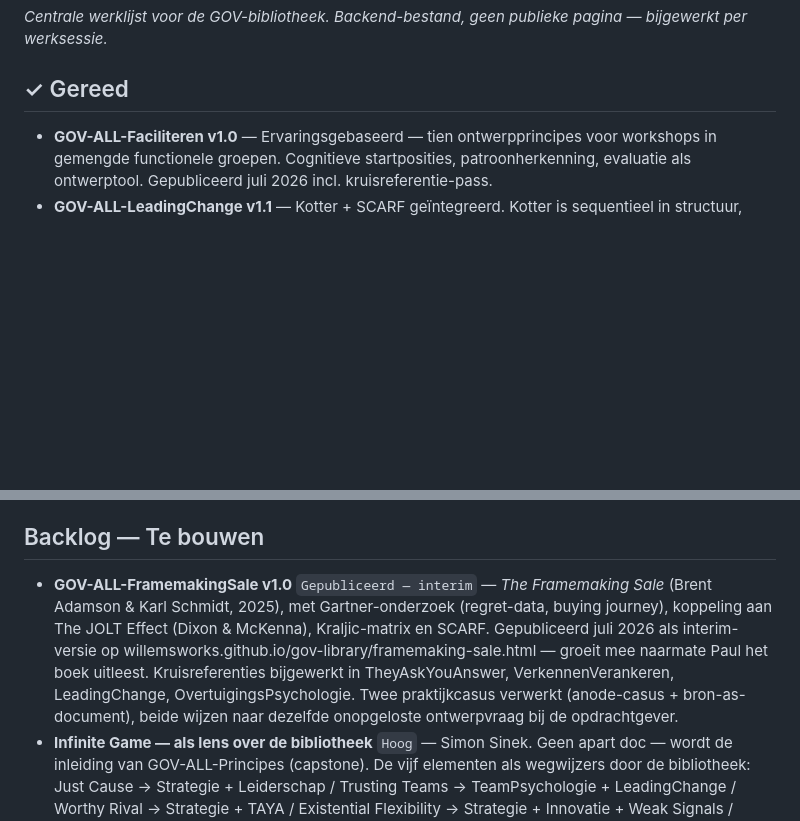
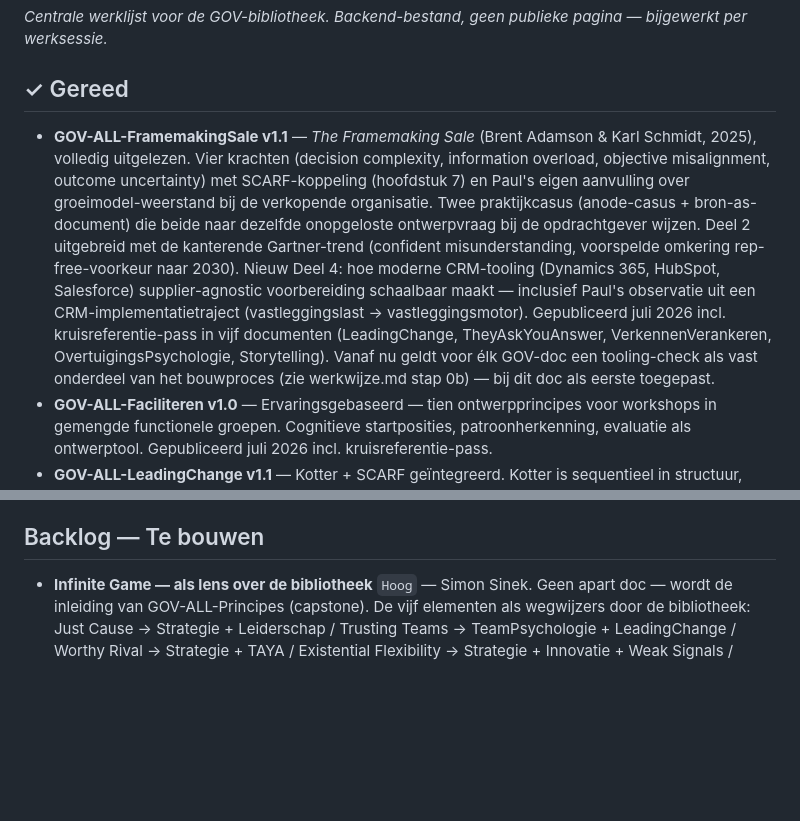
Before and after one commit to WillemsWorks/gov-library, a Markdown page: instructies/backlog.md, 2 parts joined by grey strips. GitHub-like rendering; blank space fills up the shorter version.

Commit message:
Backlog: FramemakingSale v1.1 verplaatst naar Gereed (boek uitgelezen, tooling-sectie toegevoegd)

```diff
--- a/instructies/backlog.md
+++ b/instructies/backlog.md
@@ -5,6 +5,7 @@
 
 ## ✓ Gereed
 
+- **GOV-ALL-FramemakingSale v1.1** — *The Framemaking Sale* (Brent Adamson & Karl Schmidt, 2025), volledig uitgelezen. Vier krachten (decision complexity, information overload, objective misalignment, outcome uncertainty) met SCARF-koppeling (hoofdstuk 7) en Paul's eigen aanvulling over groeimodel-weerstand bij de verkopende organisatie. Twee praktijkcasus (anode-casus + bron-as-document) die beide naar dezelfde onopgeloste ontwerpvraag bij de opdrachtgever wijzen. Deel 2 uitgebreid met de kanterende Gartner-trend (confident misunderstanding, voorspelde omkering rep-free-voorkeur naar 2030). Nieuw Deel 4: hoe moderne CRM-tooling (Dynamics 365, HubSpot, Salesforce) supplier-agnostic voorbereiding schaalbaar maakt — inclusief Paul's observatie uit een CRM-implementatietraject (vastleggingslast → vastleggingsmotor). Gepubliceerd juli 2026 incl. kruisreferentie-pass in vijf documenten (LeadingChange, TheyAskYouAnswer, VerkennenVerankeren, OvertuigingsPsychologie, Storytelling). Vanaf nu geldt voor élk GOV-doc een tooling-check als vast onderdeel van het bouwproces (zie werkwijze.md stap 0b) — bij dit doc als eerste toegepast.
 - **GOV-ALL-Faciliteren v1.0** — Ervaringsgebaseerd — tien ontwerpprincipes voor workshops in gemengde functionele groepen. Cognitieve startposities, patroonherkenning, evaluatie als ontwerptool. Gepubliceerd juli 2026 incl. kruisreferentie-pass.
 - **GOV-ALL-LeadingChange v1.1** — Kotter + SCARF geïntegreerd. Kotter is sequentieel in structuur, iteratief in uitvoering — drie loops. SCARF geldt over de hele verandertrajectum, niet per fase.
 - **GOV-ALL-VerkennenVerankeren v1.1** — De twee creaties zijn fundamenteel anders van aard, niet alleen sequentieel. Meeste organisaties misframen een ontwerpprobleem als uitvoeringsprobleem.
@@ -21,7 +22,6 @@
 
 ## Backlog — Te bouwen
 
-- **GOV-ALL-FramemakingSale v1.0** `Gepubliceerd — interim` — *The Framemaking Sale* (Brent Adamson & Karl Schmidt, 2025), met Gartner-onderzoek (regret-data, buying journey), koppeling aan The JOLT Effect (Dixon & McKenna), Kraljic-matrix en SCARF. Gepubliceerd juli 2026 als interim-versie op willemsworks.github.io/gov-library/framemaking-sale.html — groeit mee naarmate Paul het boek uitleest. Kruisreferenties bijgewerkt in TheyAskYouAnswer, VerkennenVerankeren, LeadingChange, OvertuigingsPsychologie. Twee praktijkcasus verwerkt (anode-casus + bron-as-document), beide wijzen naar dezelfde onopgeloste ontwerpvraag bij de opdrachtgever.
 - **Infinite Game — als lens over de bibliotheek** `Hoog` — Simon Sinek. Geen apart doc — wordt de inleiding van GOV-ALL-Principes (capstone). De vijf elementen als wegwijzers door de bibliotheek: Just Cause → Strategie + Leiderschap / Trusting Teams → TeamPsychologie + LeadingChange / Worthy Rival → Strategie + TAYA / Existential Flexibility → Strategie + Innovatie + Weak Signals / Courage to Lead → LeadingChange + Strategie. In GOV-ALL-Strategie v1.1 worden Just Cause, Worthy Rival, Existential Flexibility en Courage to Lead geïntegreerd als secties — niet als apart hoofdstuk.
 - **GOV-ALL-CustomerMaturity v1.3 publiceren** `Midden` — *Tijdelijk on hold (juli 2026): GOV-ALL-FramemakingSale krijgt voorrang.* Eigen vijffasenmodel voor commerciële volwassenheid — v1.3 teruggehaald (juli 2026), inhoudelijk compleet. Paul ziet dit inmiddels als een concluderend/synthetiserend framework waarin andere GOV-docs (waaronder Framemaking Sale) samenkomen — mogelijk zelf ook een publicatie waard. Finale versie samen met Claude te bouwen zodra de bouwstenen (o.a. Framemaking Sale) klaar zijn. GOV-ALL-Innovatie is gepubliceerd — Osterwalder-verwijzing kan hierheen. Vóór publicatie: versieverwijzingen actualiseren (Strategie v1.1, LeadingChange v1.1) + kruisreferentie-pass in vijf verwante docs.
 - **GOV-ALL-Leiderschap v1.1** `Midden` — Update van bestaande v1.0. Inhoud en scope nog te bepalen in gesprek.
```
